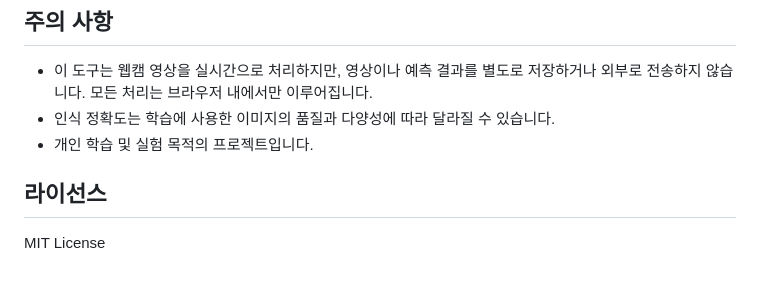
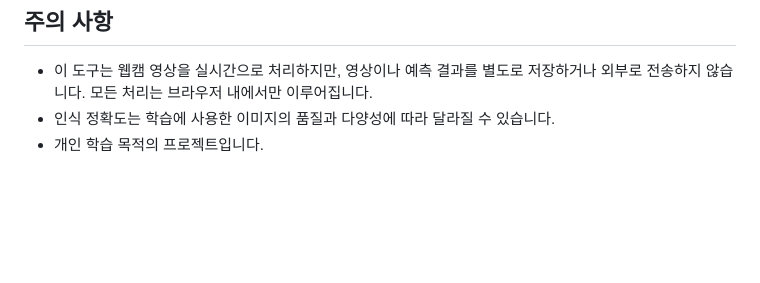
Before and after one commit to EllieSoominKim/SSWU-Gesture-Nav, a Markdown page: README.md, the part around the change. Drawn GitHub-style; blank space fills up the shorter version.

```diff
--- a/README.md
+++ b/README.md
@@ -61,8 +61,4 @@ const SITES = {
 
 - 이 도구는 웹캠 영상을 실시간으로 처리하지만, 영상이나 예측 결과를 별도로 저장하거나 외부로 전송하지 않습니다. 모든 처리는 브라우저 내에서만 이루어집니다.
 - 인식 정확도는 학습에 사용한 이미지의 품질과 다양성에 따라 달라질 수 있습니다.
-- 개인 학습 및 실험 목적의 프로젝트입니다.
-
-## 라이선스
-
-MIT License
+- 개인 학습 목적의 프로젝트입니다.
```
